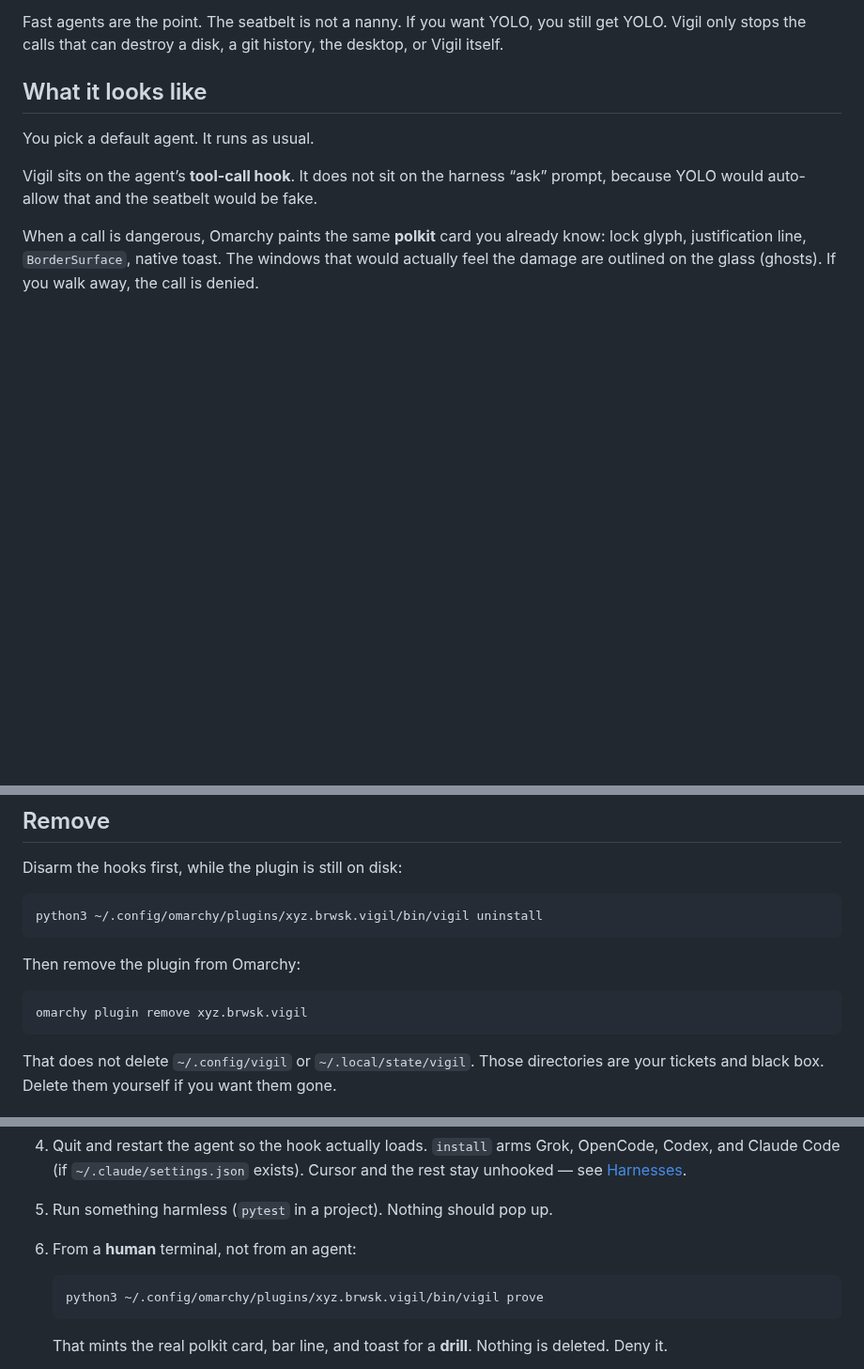
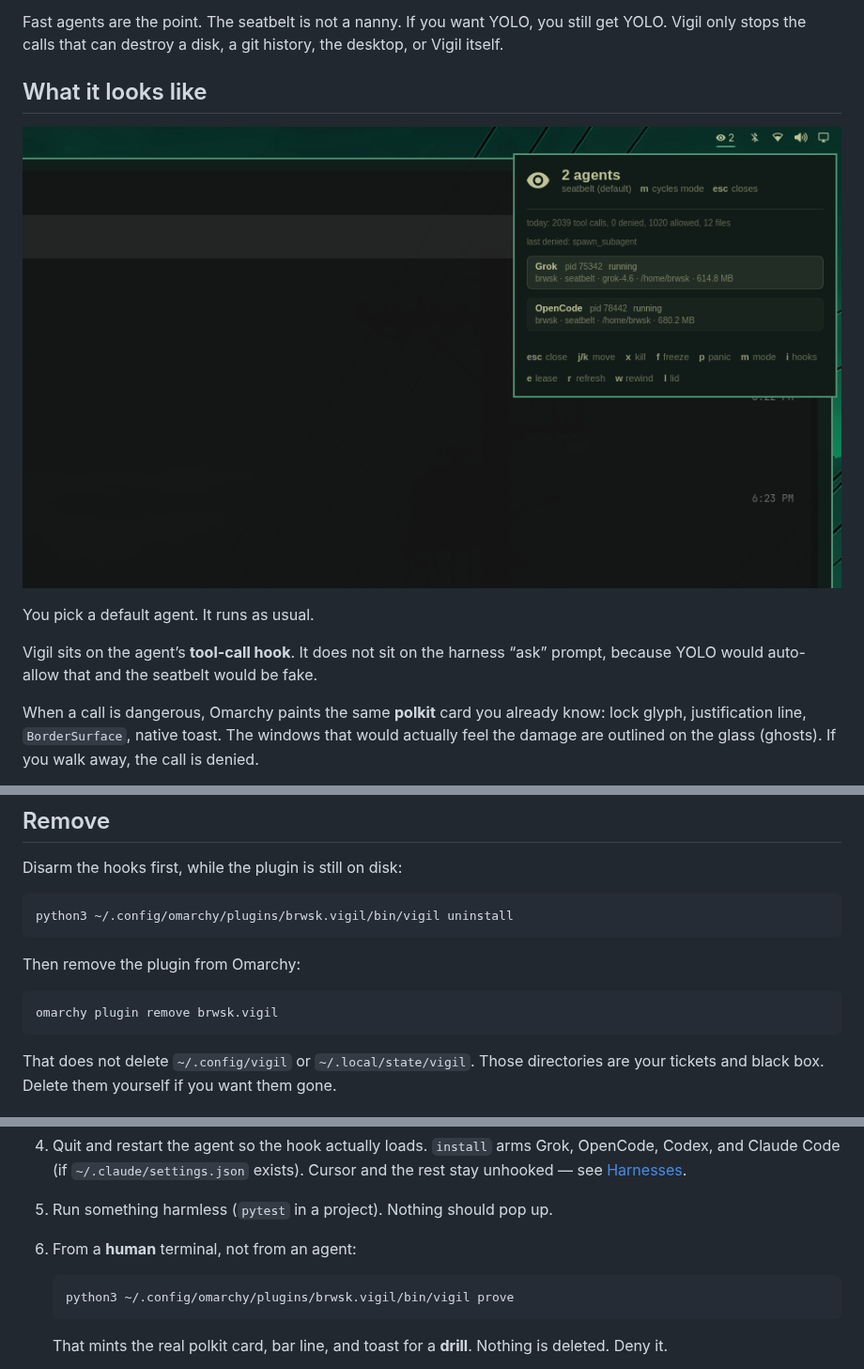
Before and after one commit to FirstIntegral/Vigil, a Markdown page: README.md, 3 parts joined by grey strips. Shown at 94% size. Drawn GitHub-style; pictures changed too: preview.png (added); blank space fills up the shorter version.

````diff
--- a/README.md
+++ b/README.md
@@ -9,6 +9,8 @@ An agent with your keys is more dangerous than a new network connection. Little
 Fast agents are the point. The seatbelt is not a nanny. If you want YOLO, you still get YOLO. Vigil only stops the calls that can destroy a disk, a git history, the desktop, or Vigil itself.
 
 ## What it looks like
+
+![Vigil panel on the Omarchy bar](preview.png)
 
 You pick a default agent. It runs as usual.
 
@@ -146,13 +148,13 @@ The gate JSON is Grok camelCase (`toolName`, `hookEventName`, `toolInput`) and C
 Disarm the hooks first, while the plugin is still on disk:
 
 ```
-python3 ~/.config/omarchy/plugins/xyz.brwsk.vigil/bin/vigil uninstall
+python3 ~/.config/omarchy/plugins/brwsk.vigil/bin/vigil uninstall
 ```
 
 Then remove the plugin from Omarchy:
 
 ```
-omarchy plugin remove xyz.brwsk.vigil
+omarchy plugin remove brwsk.vigil
 ```
 
 That does not delete `~/.config/vigil` or `~/.local/state/vigil`. Those directories are your tickets and black box. Delete them yourself if you want them gone.
@@ -179,7 +181,7 @@ Do this on Omarchy, not on Ubuntu.
 6. From a **human** terminal, not from an agent:
 
    ```
-   python3 ~/.config/omarchy/plugins/xyz.brwsk.vigil/bin/vigil prove
+   python3 ~/.config/omarchy/plugins/brwsk.vigil/bin/vigil prove
    ```
 
    That mints the real polkit card, bar line, and toast for a **drill**. Nothing is deleted. Deny it.
````
Also changed, not shown: other parts of README.md (+1 -1 lines), AGENTS.md (+7 -7 lines), docs/DECISIONS.md (+7 -0 lines), docs/screenshots/desktop.png (added), docs/screenshots/panel.png (added), 8 other files.
